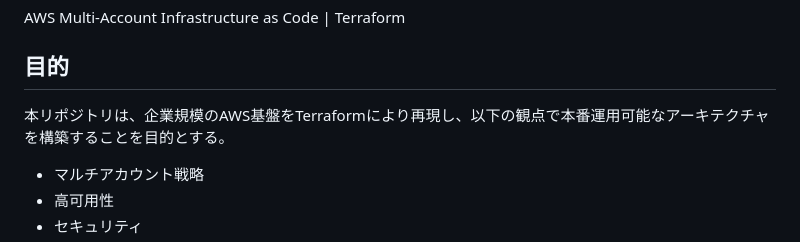
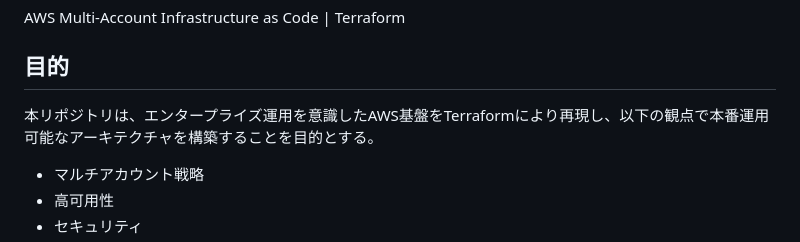
Before and after one commit to sena860/terraform-portfolio, a Markdown page: README.md, the part around the change. GitHub-like rendering.

Commit message:
Clarify purpose of the repository in README
Updated the purpose section to clarify the focus on enterprise operations.

```diff
--- a/README.md
+++ b/README.md
@@ -2,7 +2,7 @@ AWS Multi-Account Infrastructure as Code | Terraform
 
 ## 目的
 
-本リポジトリは、企業規模のAWS基盤をTerraformにより再現し、以下の観点で本番運用可能なアーキテクチャを構築することを目的とする。
+本リポジトリは、エンタープライズ運用を意識したAWS基盤をTerraformにより再現し、以下の観点で本番運用可能なアーキテクチャを構築することを目的とする。
 
 - マルチアカウント戦略
 - 高可用性
```
